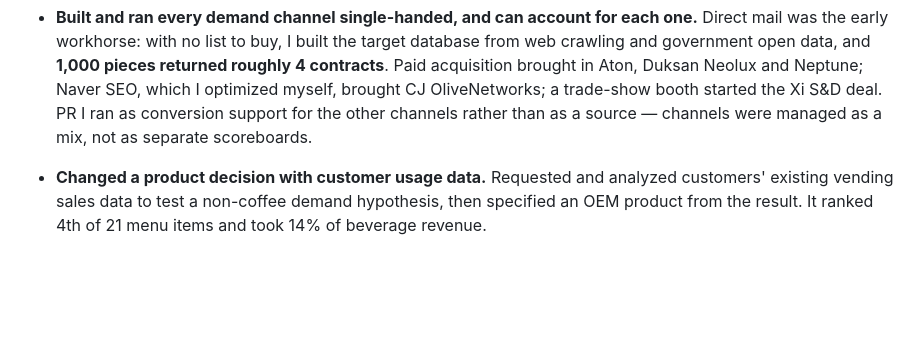
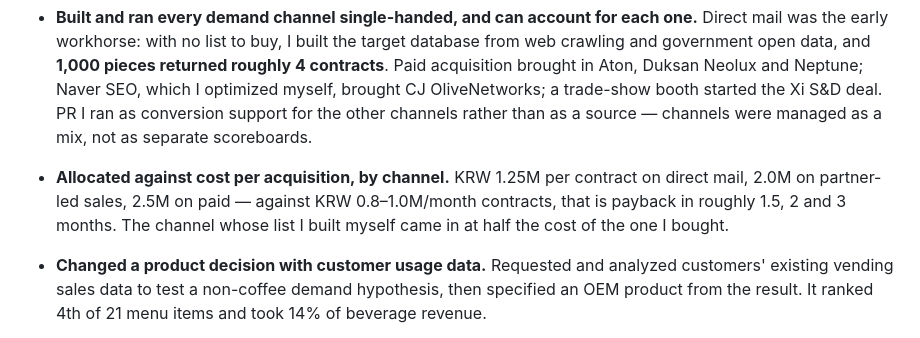
Before and after one commit to yusin846-debug/career_skills, a Markdown page: applications/02-resume-sales-ops.md, the part around the change. Rendered like a GitHub page; blank space fills up the shorter version.

```diff
--- a/applications/02-resume-sales-ops.md
+++ b/applications/02-resume-sales-ops.md
@@ -63,6 +63,11 @@ after COVID removed the company's original channel.
   which I optimized myself, brought CJ OliveNetworks; a trade-show booth started the Xi
   S&D deal. PR I ran as conversion support for the other channels rather than as a
   source — channels were managed as a mix, not as separate scoreboards.
+
+- **Allocated against cost per acquisition, by channel.** KRW 1.25M per contract on
+  direct mail, 2.0M on partner-led sales, 2.5M on paid — against KRW 0.8–1.0M/month
+  contracts, that is payback in roughly 1.5, 2 and 3 months. The channel whose list I
+  built myself came in at half the cost of the one I bought.
 
 - **Changed a product decision with customer usage data.** Requested and analyzed
   customers' existing vending sales data to test a non-coffee demand hypothesis, then
```
Also changed, not shown: applications/05-resume-gtm.md (+6 -1 lines), yushin-career/references/evidence-ledger.md (+33 -6 lines).
